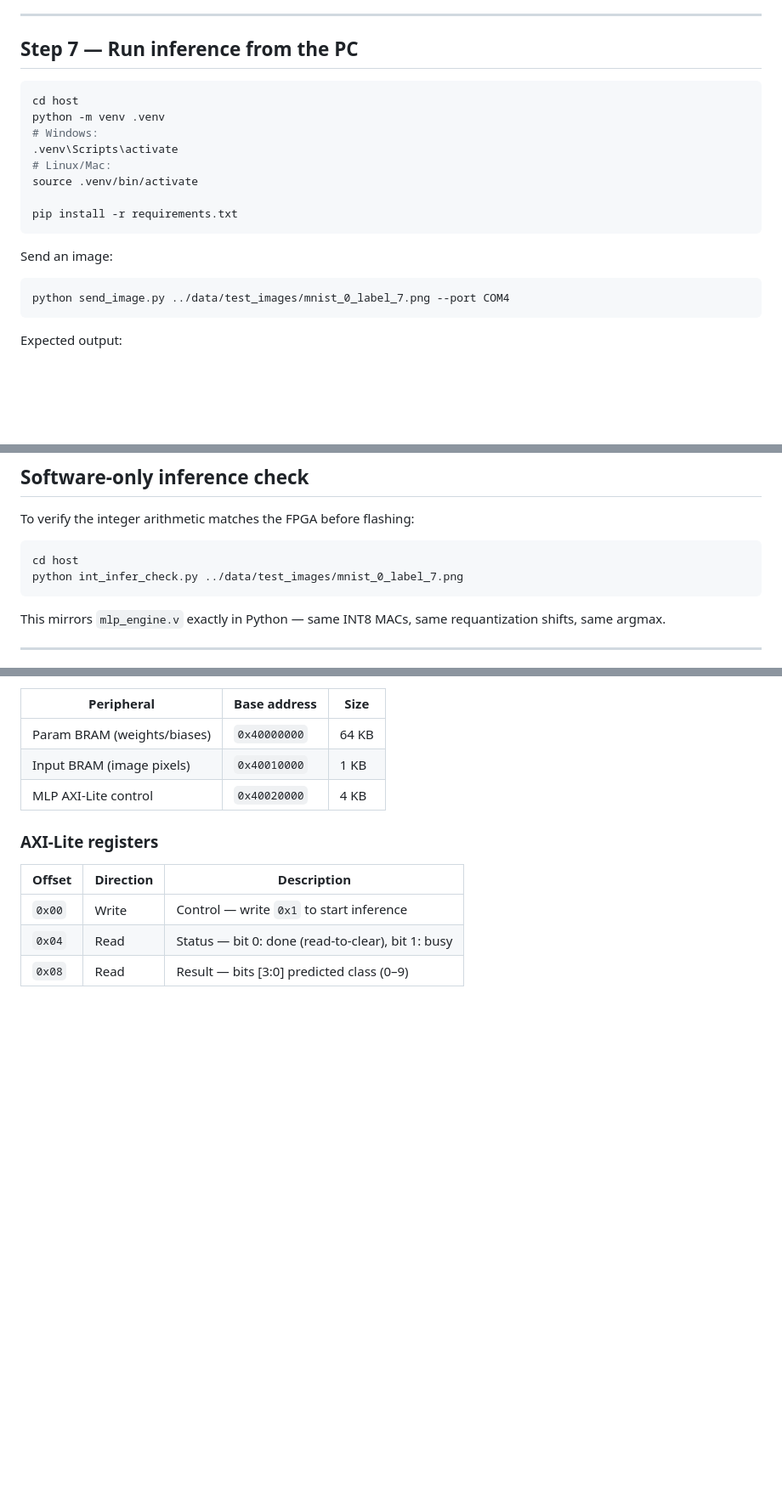
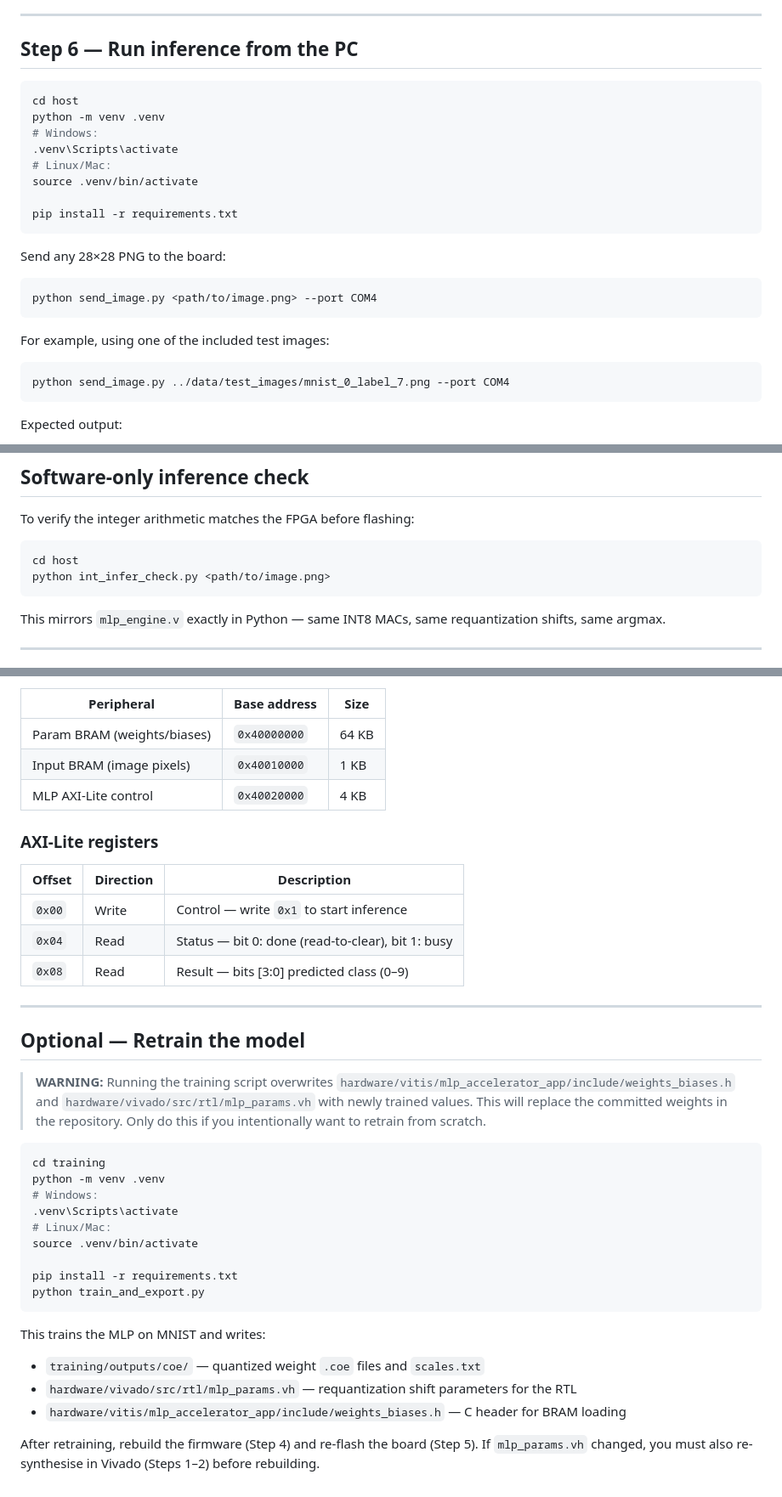
Before and after one commit to simulbarua/mnist-mlp-zybo-accelerator, a Markdown page: README.md, 3 parts joined by grey strips. Shown at 85% size. GitHub-like rendering; blank space fills up the shorter version.

````diff
--- a/README.md
+++ b/README.md
@@ -138,6 +120,6 @@ READY
 ---
 
-## Step 7 — Run inference from the PC
+## Step 6 — Run inference from the PC
 
 ```bash
 cd host
@@ -150,7 +132,13 @@ source .venv/bin/activate
 pip install -r requirements.txt
 ```
 
-Send an image:
+Send any 28×28 PNG to the board:
+
+```bash
+python send_image.py <path/to/image.png> --port COM4
+```
+
+For example, using one of the included test images:
 
 ```bash
 python send_image.py ../data/test_images/mnist_0_label_7.png --port COM4
@@ -182,7 +170,7 @@ To verify the integer arithmetic matches the FPGA before flashing:
 
 ```bash
 cd host
-python int_infer_check.py ../data/test_images/mnist_0_label_7.png
+python int_infer_check.py <path/to/image.png>
 ```
 
 This mirrors `mlp_engine.v` exactly in Python — same INT8 MACs, same requantization shifts, same argmax.
@@ -204,3 +192,28 @@ This mirrors `mlp_engine.v` exactly in Python — same INT8 MACs, same requantiz
 | `0x00` | Write | Control — write `0x1` to start inference |
 | `0x04` | Read | Status — bit 0: done (read-to-clear), bit 1: busy |
 | `0x08` | Read | Result — bits [3:0] predicted class (0–9) |
+
+---
+
+## Optional — Retrain the model
+
+> **WARNING:** Running the training script overwrites `hardware/vitis/mlp_accelerator_app/include/weights_biases.h` and `hardware/vivado/src/rtl/mlp_params.vh` with newly trained values. This will replace the committed weights in the repository. Only do this if you intentionally want to retrain from scratch.
+
+```bash
+cd training
+python -m venv .venv
+# Windows:
+.venv\Scripts\activate
+# Linux/Mac:
+source .venv/bin/activate
+
+pip install -r requirements.txt
+python train_and_export.py
+```
+
+This trains the MLP on MNIST and writes:
+- `training/outputs/coe/` — quantized weight `.coe` files and `scales.txt`
+- `hardware/vivado/src/rtl/mlp_params.vh` — requantization shift parameters for the RTL
+- `hardware/vitis/mlp_accelerator_app/include/weights_biases.h` — C header for BRAM loading
+
+After retraining, rebuild the firmware (Step 4) and re-flash the board (Step 5). If `mlp_params.vh` changed, you must also re-synthesise in Vivado (Steps 1–2) before rebuilding.
````
Also changed, not shown: other parts of README.md (+10 -28 lines).
